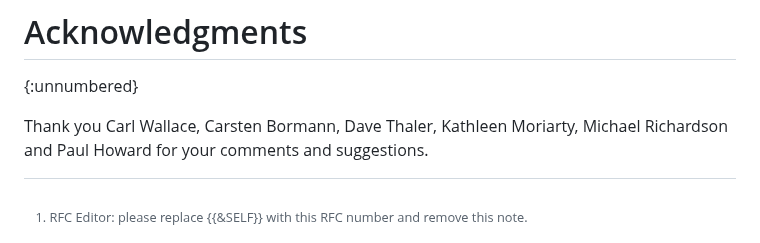
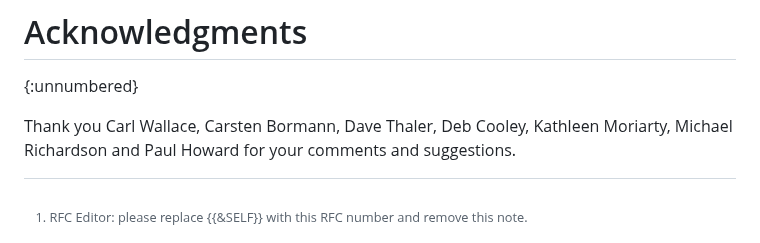
Before and after one commit to ietf-rats-wg/draft-eat-mt, a Markdown page: draft-ietf-rats-eat-media-type.md, the part around the change. GitHub-like rendering.

Commit message:
fix: ack De
Signed-off-by: Thomas Fossati <thomas.fossati@linaro.org>

```diff
--- a/draft-ietf-rats-eat-media-type.md
+++ b/draft-ietf-rats-eat-media-type.md
@@ -617,6 +617,7 @@ Thank you
 Carl Wallace,
 Carsten Bormann,
 Dave Thaler,
+Deb Cooley,
 Kathleen Moriarty,
 Michael Richardson and
 Paul Howard
```
